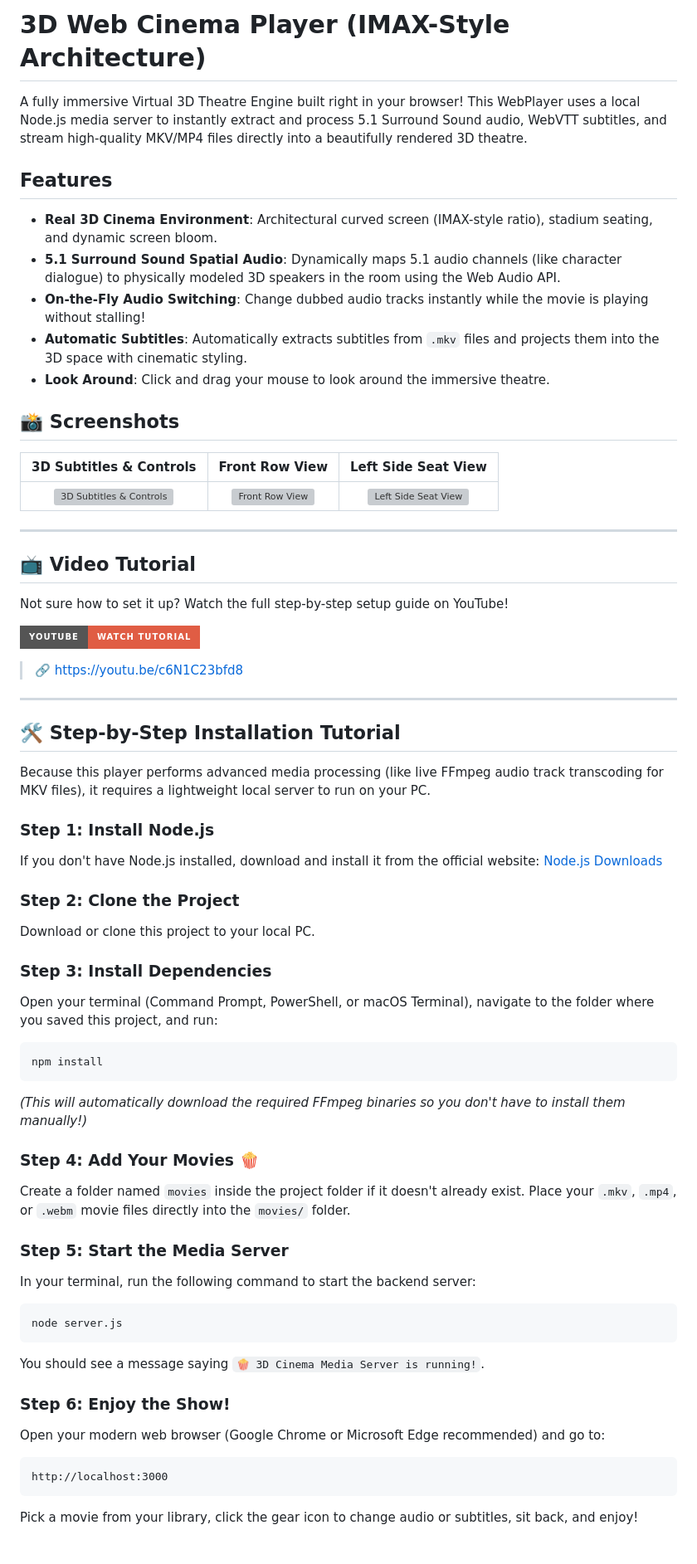
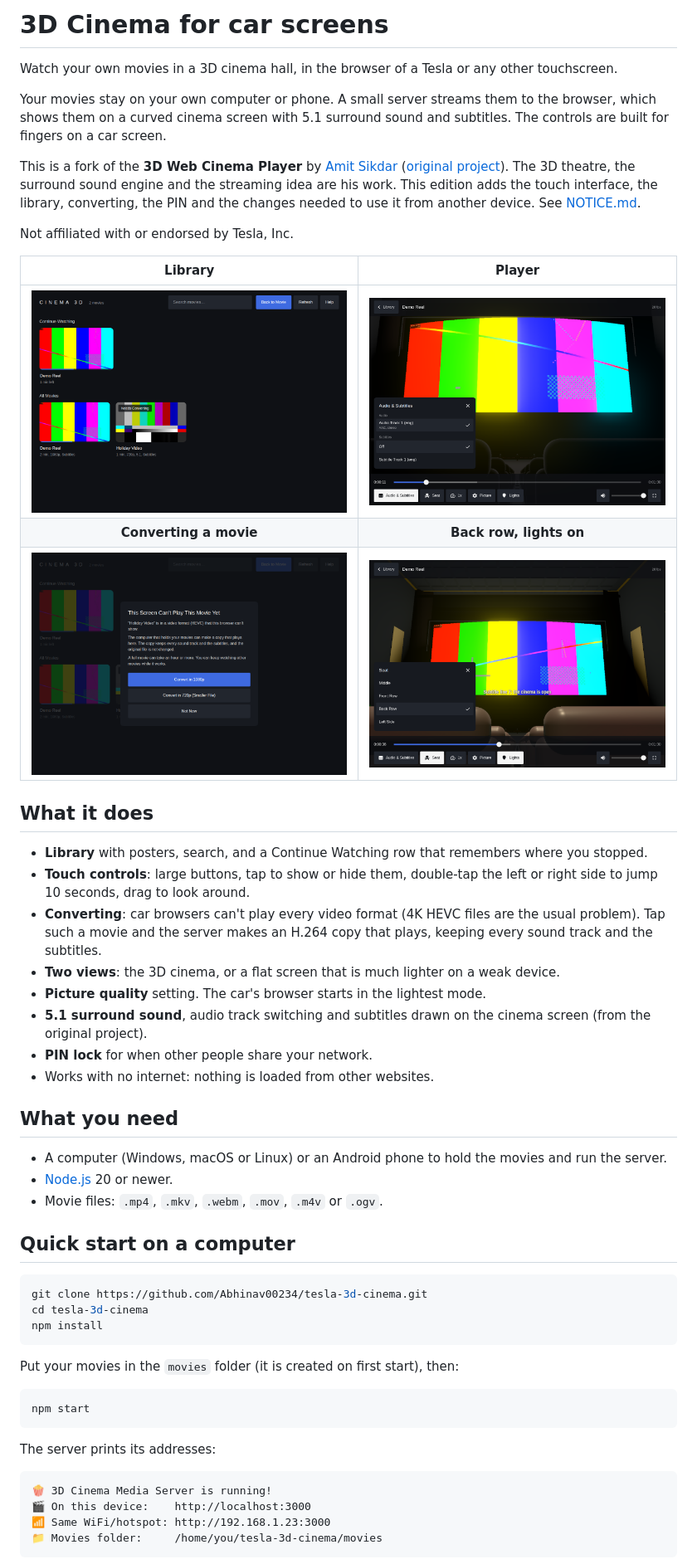
Before and after one commit to Abhinav00234/tesla-3d-cinema, a Markdown page: README.md, the part around one of its changes. Shown at 83% size. GitHub-like rendering; pictures changed too: assets/screenshots/convert.png (added), assets/screenshots/library.png (added), assets/screenshots/player.png (added); badges without logos; grey boxes are pictures that could not be loaded.

````diff
--- a/README.md
+++ b/README.md
@@ -1,66 +1,56 @@
-# 3D Web Cinema Player (IMAX-Style Architecture)
+# 3D Cinema for car screens
 
-A fully immersive Virtual 3D Theatre Engine built right in your browser!
-This WebPlayer uses a local Node.js media server to instantly extract and process 5.1 Surround Sound audio, WebVTT subtitles, and stream high-quality MKV/MP4 files directly into a beautifully rendered 3D theatre.
+Watch your own movies in a 3D cinema hall, in the browser of a Tesla or any other touchscreen.
 
-## Features
-- **Real 3D Cinema Environment**: Architectural curved screen (IMAX-style ratio), stadium seating, and dynamic screen bloom.
-- **5.1 Surround Sound Spatial Audio**: Dynamically maps 5.1 audio channels (like character dialogue) to physically modeled 3D speakers in the room using the Web Audio API.
-- **On-the-Fly Audio Switching**: Change dubbed audio tracks instantly while the movie is playing without stalling!
-- **Automatic Subtitles**: Automatically extracts subtitles from `.mkv` files and projects them into the 3D space with cinematic styling.
-- **Look Around**: Click and drag your mouse to look around the immersive theatre.
+Your movies stay on your own computer or phone. A small server streams them to the browser, which shows them on a curved cinema screen with 5.1 surround sound and subtitles. The controls are built for fingers on a car screen.
 
-## 📸 Screenshots
+This is a fork of the **3D Web Cinema Player** by [Amit Sikdar](https://github.com/amitsikdar37) ([original project](https://github.com/amitsikdar37/am1t_builds/tree/main/3D%20Theater%20Webplayer)). The 3D theatre, the surround sound engine and the streaming idea are his work. This edition adds the touch interface, the library, converting, the PIN and the changes needed to use it from another device. See [NOTICE.md](NOTICE.md).
 
-| 3D Subtitles & Controls | Front Row View | Left Side Seat View |
-|:---:|:---:|:---:|
-| ![3D Subtitles & Controls](assets/screenshots/screenshot1.png) | ![Front Row View](assets/screenshots/screenshot2.png) | ![Left Side Seat View](assets/screenshots/screenshot3.png) |
+Not affiliated with or endorsed by Tesla, Inc.
 
----
+| Library | Player |
+|:---:|:---:|
+| ![Library with a Continue Watching row](assets/screenshots/library.png) | ![Player controls with the audio and subtitles panel](assets/screenshots/player.png) |
+| **Converting a movie** | **Back row, lights on** |
+| ![Dialog offering to convert a movie the screen can't play](assets/screenshots/convert.png) | ![View from the back row with subtitles on the screen](assets/screenshots/seats.png) |
 
-## 📺 Video Tutorial
+## What it does
 
-Not sure how to set it up? Watch the full step-by-step setup guide on YouTube!
+- **Library** with posters, search, and a Continue Watching row that remembers where you stopped.
+- **Touch controls**: large buttons, tap to show or hide them, double-tap the left or right side to jump 10 seconds, drag to look around.
+- **Converting**: car browsers can't play every video format (4K HEVC files are the usual problem). Tap such a movie and the server makes an H.264 copy that plays, keeping every sound track and the subtitles.
+- **Two views**: the 3D cinema, or a flat screen that is much lighter on a weak device.
+- **Picture quality** setting. The car's browser starts in the lightest mode.
+- **5.1 surround sound**, audio track switching and subtitles drawn on the cinema screen (from the original project).
+- **PIN lock** for when other people share your network.
+- Works with no internet: nothing is loaded from other websites.
 
-[![Watch the Setup Tutorial on YouTube](https://img.shields.io/badge/YouTube-Watch%20Tutorial-red?style=for-the-badge&logo=youtube)](https://youtu.be/c6N1C23bfd8)
+## What you need
 
-> 🔗 https://youtu.be/c6N1C23bfd8
+- A computer (Windows, macOS or Linux) or an Android phone to hold the movies and run the server.
+- [Node.js](https://nodejs.org/) 20 or newer.
+- Movie files: `.mp4`, `.mkv`, `.webm`, `.mov`, `.m4v` or `.ogv`.
 
----
+## Quick start on a computer
 
-## 🛠️ Step-by-Step Installation Tutorial
-
-
-Because this player performs advanced media processing (like live FFmpeg audio track transcoding for MKV files), it requires a lightweight local server to run on your PC.
-
-### Step 1: Install Node.js
-If you don't have Node.js installed, download and install it from the official website: [Node.js Downloads](https://nodejs.org/)
-
-### Step 2: Clone the Project
-Download or clone this project to your local PC.
-
-### Step 3: Install Dependencies
-Open your terminal (Command Prompt, PowerShell, or macOS Terminal), navigate to the folder where you saved this project, and run:
 ```bash
+git clone https://github.com/Abhinav00234/tesla-3d-cinema.git
+cd tesla-3d-cinema
 npm install
 ```
-*(This will automatically download the required FFmpeg binaries so you don't have to install them manually!)*
 
-### Step 4: Add Your Movies 🍿
-Create a folder named `movies` inside the project folder if it doesn't already exist.
-Place your `.mkv`, `.mp4`, or `.webm` movie files directly into the `movies/` folder.
+Put your movies in the `movies` folder (it is created on first start), then:
 
-### Step 5: Start the Media Server
-In your terminal, run the following command to start the backend server:
 ```bash
-node server.js
+npm start
 ```
-You should see a message saying `🍿 3D Cinema Media Server is running!`.
 
-### Step 6: Enjoy the Show!
-Open your modern web browser (Google Chrome or Microsoft Edge recommended) and go to:
+The server prints its addresses:
+
 ```
-http://localhost:3000
+🍿 3D Cinema Media Server is running!
+🎬 On this device:    http://localhost:3000
+📶 Same WiFi/hotspot: http://192.168.1.23:3000
+📁 Movies folder:     /home/you/tesla-3d-cinema/movies
 ```
-Pick a movie from your library, click the gear icon to change audio or subtitles, sit back, and enjoy!
 
````
Also changed, not shown: other parts of README.md (+93 -12 lines), DESIGN.md (added, +286 -0 lines), NOTICE.md (added, +40 -0 lines), docs/NOTES.md (added, +73 -0 lines), docs/PHONE_TERMUX.md (added, +65 -0 lines), 4 other files.
